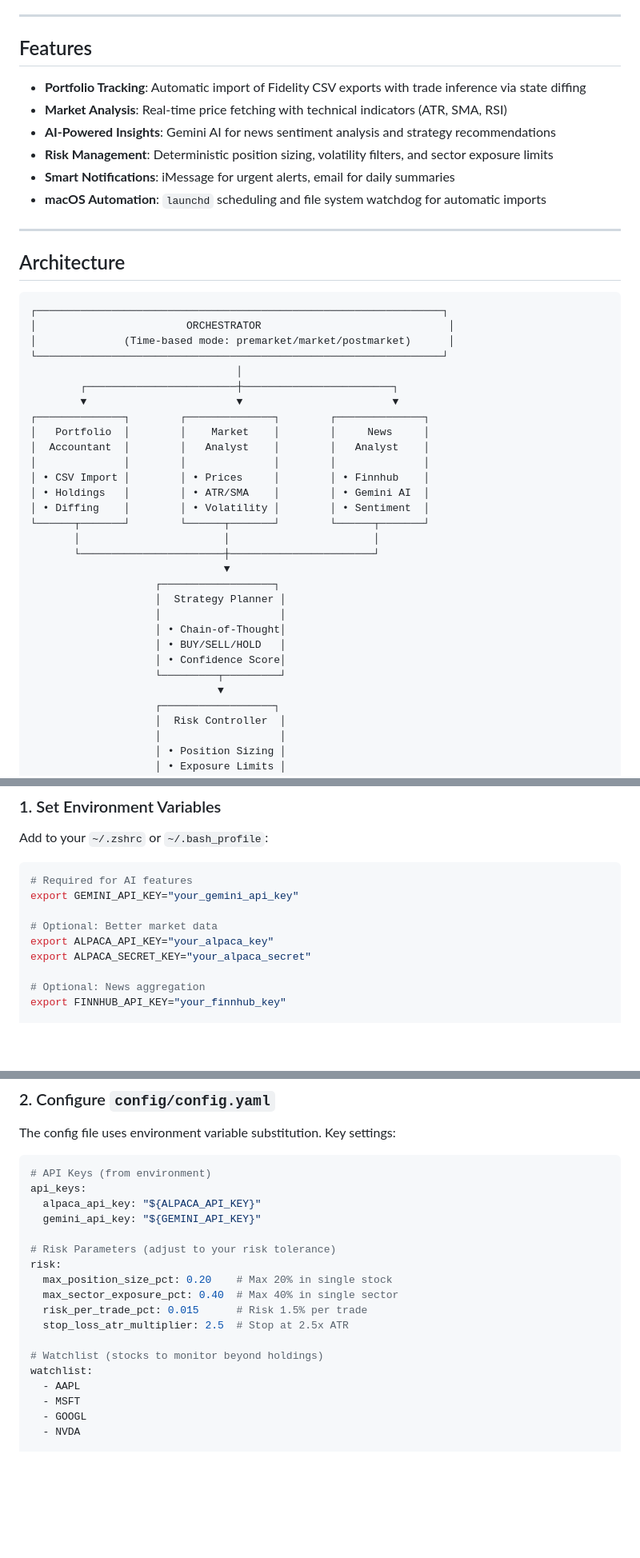
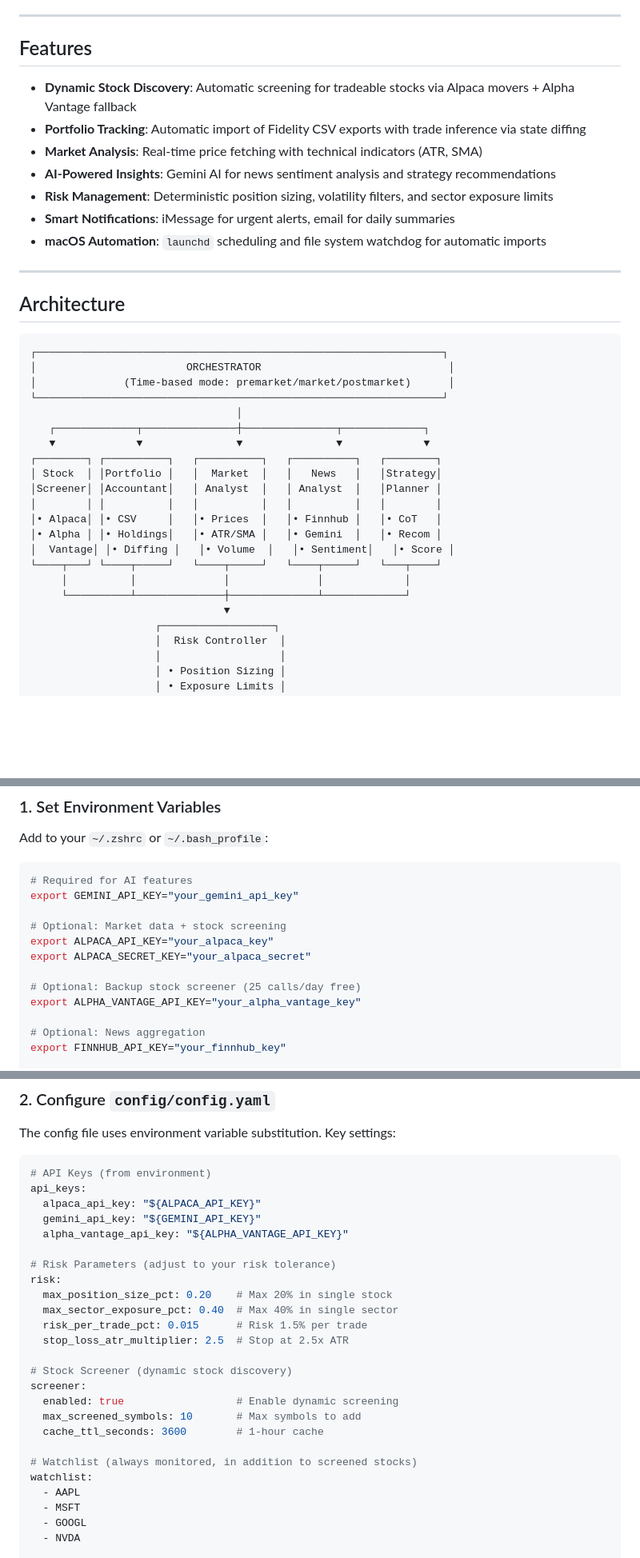
Before and after one commit to sampeng2017/my_trading, a Markdown page: README.md, 3 parts joined by grey strips. Shown at 80% size. Drawn GitHub-style; blank space fills up the shorter version.

```diff
--- a/README.md
+++ b/README.md
@@ -24,8 +24,9 @@ A locally-run, multi-agent AI-powered trading analysis system for macOS. Provide
 
 ## Features
 
+- **Dynamic Stock Discovery**: Automatic screening for tradeable stocks via Alpaca movers + Alpha Vantage fallback
 - **Portfolio Tracking**: Automatic import of Fidelity CSV exports with trade inference via state diffing
-- **Market Analysis**: Real-time price fetching with technical indicators (ATR, SMA, RSI)
+- **Market Analysis**: Real-time price fetching with technical indicators (ATR, SMA)
 - **AI-Powered Insights**: Gemini AI for news sentiment analysis and strategy recommendations
 - **Risk Management**: Deterministic position sizing, volatility filters, and sector exposure limits
 - **Smart Notifications**: iMessage for urgent alerts, email for daily summaries
@@ -41,27 +42,19 @@ A locally-run, multi-agent AI-powered trading analysis system for macOS. Provide
 │              (Time-based mode: premarket/market/postmarket)      │
 └─────────────────────────────────────────────────────────────────┘
                                  │
-        ┌────────────────────────┼────────────────────────┐
-        ▼                        ▼                        ▼
-┌──────────────┐        ┌──────────────┐        ┌──────────────┐
-│   Portfolio  │        │    Market    │        │     News     │
-│  Accountant  │        │   Analyst    │        │   Analyst    │
-│              │        │              │        │              │
-│ • CSV Import │        │ • Prices     │        │ • Finnhub    │
-│ • Holdings   │        │ • ATR/SMA    │        │ • Gemini AI  │
-│ • Diffing    │        │ • Volatility │        │ • Sentiment  │
-└──────┬───────┘        └──────┬───────┘        └──────┬───────┘
-       │                       │                       │
-       └───────────────────────┼───────────────────────┘
+   ┌─────────────┬───────────────┼───────────────┬─────────────┐
+   ▼             ▼               ▼               ▼             ▼
+┌────────┐ ┌──────────┐   ┌──────────┐   ┌──────────┐   ┌────────┐
+│ Stock  │ │Portfolio │   │  Market  │   │   News   │   │Strategy│
+│Screener│ │Accountant│   │ Analyst  │   │ Analyst  │   │Planner │
+│        │ │          │   │          │   │          │   │        │
+│• Alpaca│ │• CSV     │   │• Prices  │   │• Finnhub │   │• CoT   │
+│• Alpha │ │• Holdings│   │• ATR/SMA │   │• Gemini  │   │• Recom │
+│  Vantage│ │• Diffing │   │• Volume  │   │• Sentiment│   │• Score │
+└────┬───┘ └────┬─────┘   └────┬─────┘   └────┬─────┘   └───┬────┘
+     │          │              │              │             │
+     └──────────┴──────────────┼──────────────┴─────────────┘
                                ▼
-                    ┌──────────────────┐
-                    │  Strategy Planner │
-                    │                   │
-                    │ • Chain-of-Thought│
-                    │ • BUY/SELL/HOLD   │
-                    │ • Confidence Score│
-                    └─────────┬─────────┘
-                              ▼
                     ┌──────────────────┐
                     │  Risk Controller  │
                     │                   │
@@ -189,9 +187,12 @@ Add to your `~/.zshrc` or `~/.bash_profile`:
 # Required for AI features
 export GEMINI_API_KEY="your_gemini_api_key"
 
-# Optional: Better market data
+# Optional: Market data + stock screening
 export ALPACA_API_KEY="your_alpaca_key"
 export ALPACA_SECRET_KEY="your_alpaca_secret"
+
+# Optional: Backup stock screener (25 calls/day free)
+export ALPHA_VANTAGE_API_KEY="your_alpha_vantage_key"
 
 # Optional: News aggregation
 export FINNHUB_API_KEY="your_finnhub_key"
@@ -219,6 +220,7 @@ The config file uses environment variable substitution. Key settings:
 api_keys:
   alpaca_api_key: "${ALPACA_API_KEY}"
   gemini_api_key: "${GEMINI_API_KEY}"
+  alpha_vantage_api_key: "${ALPHA_VANTAGE_API_KEY}"
 
 # Risk Parameters (adjust to your risk tolerance)
 risk:
@@ -227,7 +229,13 @@ risk:
   risk_per_trade_pct: 0.015      # Risk 1.5% per trade
   stop_loss_atr_multiplier: 2.5  # Stop at 2.5x ATR
 
-# Watchlist (stocks to monitor beyond holdings)
+# Stock Screener (dynamic stock discovery)
+screener:
+  enabled: true                  # Enable dynamic screening
+  max_screened_symbols: 10       # Max symbols to add
+  cache_ttl_seconds: 3600        # 1-hour cache
+
+# Watchlist (always monitored, in addition to screened stocks)
 watchlist:
   - AAPL
   - MSFT
```
Also changed, not shown: other parts of README.md (+10 -4 lines), doc/SETUP_GUIDE.md (+36 -10 lines).
